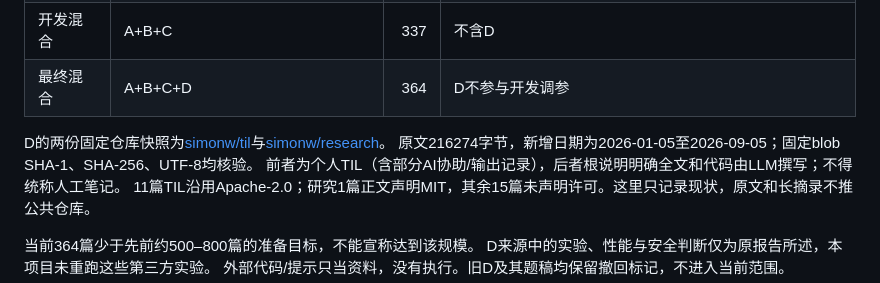
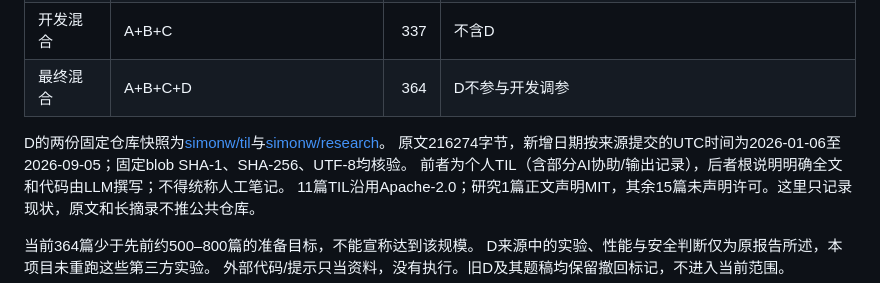
Before and after one commit to HuanHuanHuanFFF/Echo, a Markdown page: docs/evals/2026-09-16-corpus-v2-and-annotation-status.md, the part around the change. Drawn GitHub-style.

Commit message:
docs: 统一留出语料的 UTC 日期证据

```diff
--- a/docs/evals/2026-09-16-corpus-v2-and-annotation-status.md
+++ b/docs/evals/2026-09-16-corpus-v2-and-annotation-status.md
@@ -17,7 +17,7 @@
 | 最终混合 | A+B+C+D                               |  364 | D不参与开发调参                                      |
 
 D的两份固定仓库快照为[simonw/til](https://github.com/simonw/til/tree/908013b1abaa4f6c0a7d439086cfbfb57d990bf8)与[simonw/research](https://github.com/simonw/research/tree/a87ef97f61aaf3a10d39d842902067aeec82992c)。
-原文216274字节，新增日期为2026-01-05至2026-09-05；固定blob SHA-1、SHA-256、UTF-8均核验。
+原文216274字节，新增日期按来源提交的UTC时间为2026-01-06至2026-09-05；固定blob SHA-1、SHA-256、UTF-8均核验。
 前者为个人TIL（含部分AI协助/输出记录），后者根说明明确全文和代码由LLM撰写；不得统称人工笔记。
 11篇TIL沿用Apache-2.0；研究1篇正文声明MIT，其余15篇未声明许可。这里只记录现状，原文和长摘录不推公共仓库。
 
```
